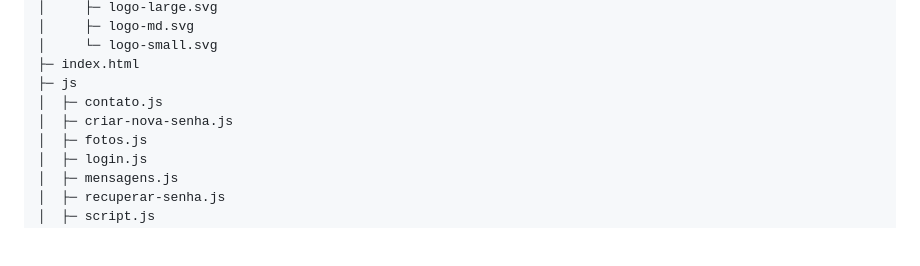
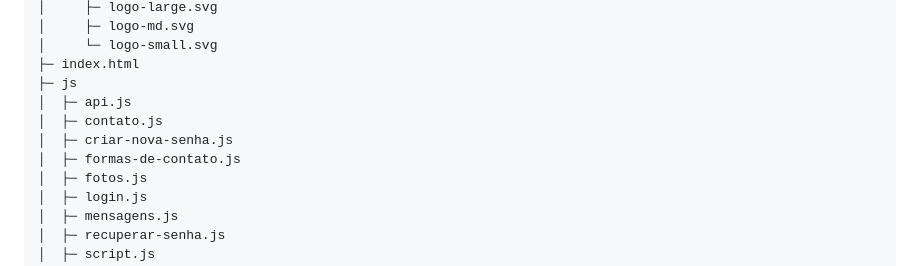
Before and after one commit to bruclares/portfolio-fotografo-frontend, a Markdown page: README.md, the part around the change. Drawn GitHub-style; blank space fills up the shorter version.

Commit message:
feat(js): adiciona novos arquivos JS para funcionalidades de API e contatos

```diff
--- a/README.md
+++ b/README.md
@@ -65,8 +65,10 @@ portfolio-fotografo-frontend
 │     └─ logo-small.svg
 ├─ index.html
 ├─ js
+│  ├─ api.js
 │  ├─ contato.js
 │  ├─ criar-nova-senha.js
+│  ├─ formas-de-contato.js
 │  ├─ fotos.js
 │  ├─ login.js
 │  ├─ mensagens.js
```
